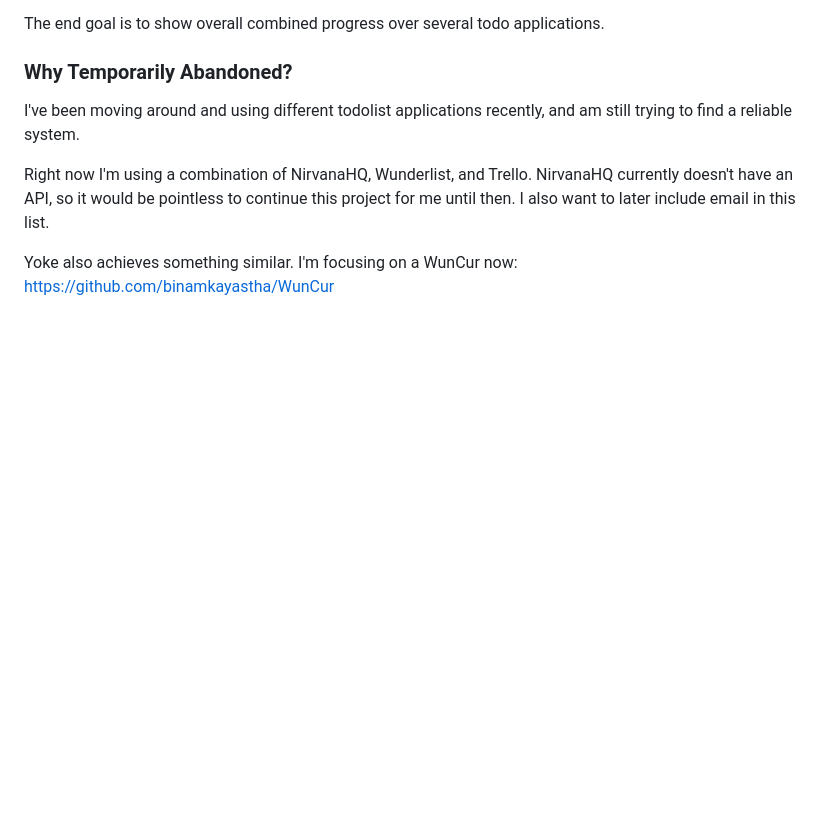
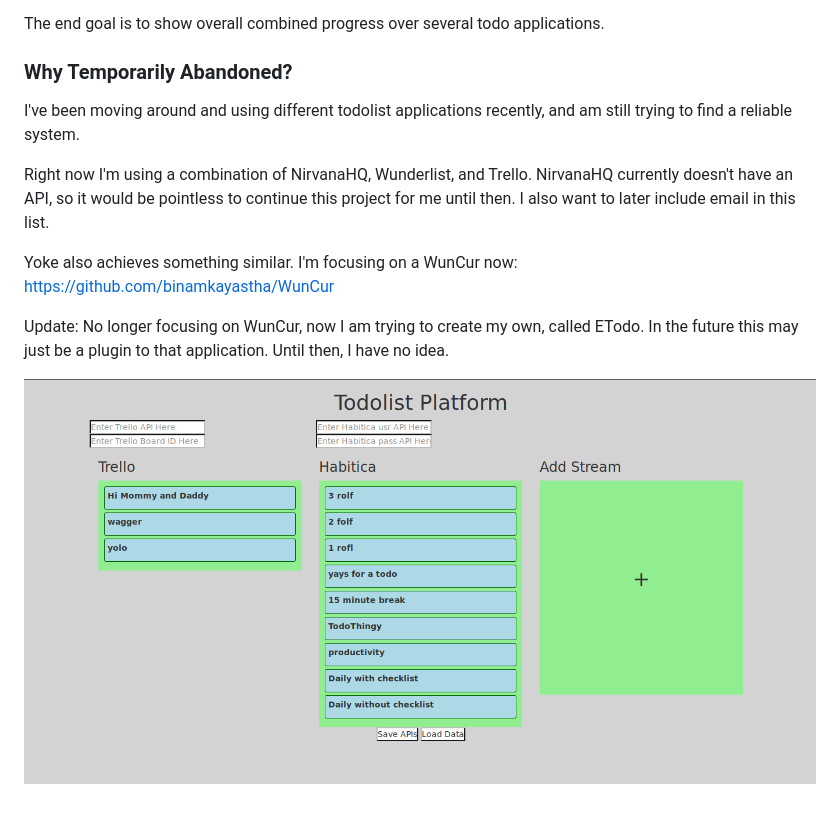
Before and after one commit to binamkayastha/todolist-platform, a Markdown page: README.md, the part around the change. Rendered like a GitHub page; pictures changed too: todoplatform.png (added); blank space fills up the shorter version.

Commit message:
Update README and add image

```diff
--- a/README.md
+++ b/README.md
@@ -25,3 +25,8 @@ I've been moving around and using different todolist applications recently, and
 Right now I'm using a combination of NirvanaHQ, Wunderlist, and Trello. NirvanaHQ currently doesn't have an API, so it would be pointless to continue this project for me until then. I also want to later include email in this list.
 
 Yoke also achieves something similar. I'm focusing on a WunCur now: https://github.com/binamkayastha/WunCur
+
+Update: No longer focusing on WunCur, now I am trying to create my own, called ETodo. In the future this may just be a plugin to that application. Until then, I have no idea.
+
+
+![Screenshot of current application](todoplatform.png)
```
